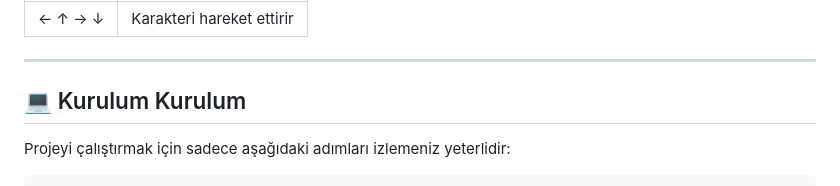
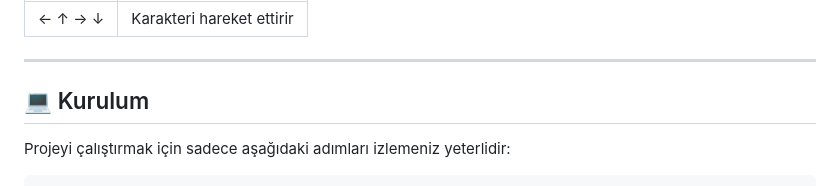
Before and after one commit to busrayesinn/Web_oyun_projesi, a Markdown page: README.md, the part around the change. GitHub-like rendering.

```diff
--- a/README.md
+++ b/README.md
@@ -21,7 +21,7 @@ Bu oyun, **Berb Hike** adlı oyundan esinlenilerek **HTML, CSS ve JavaScript** k
 
 ---
 
-## 💻 Kurulum Kurulum
+## 💻 Kurulum
 
 Projeyi çalıştırmak için sadece aşağıdaki adımları izlemeniz yeterlidir:
 
```
